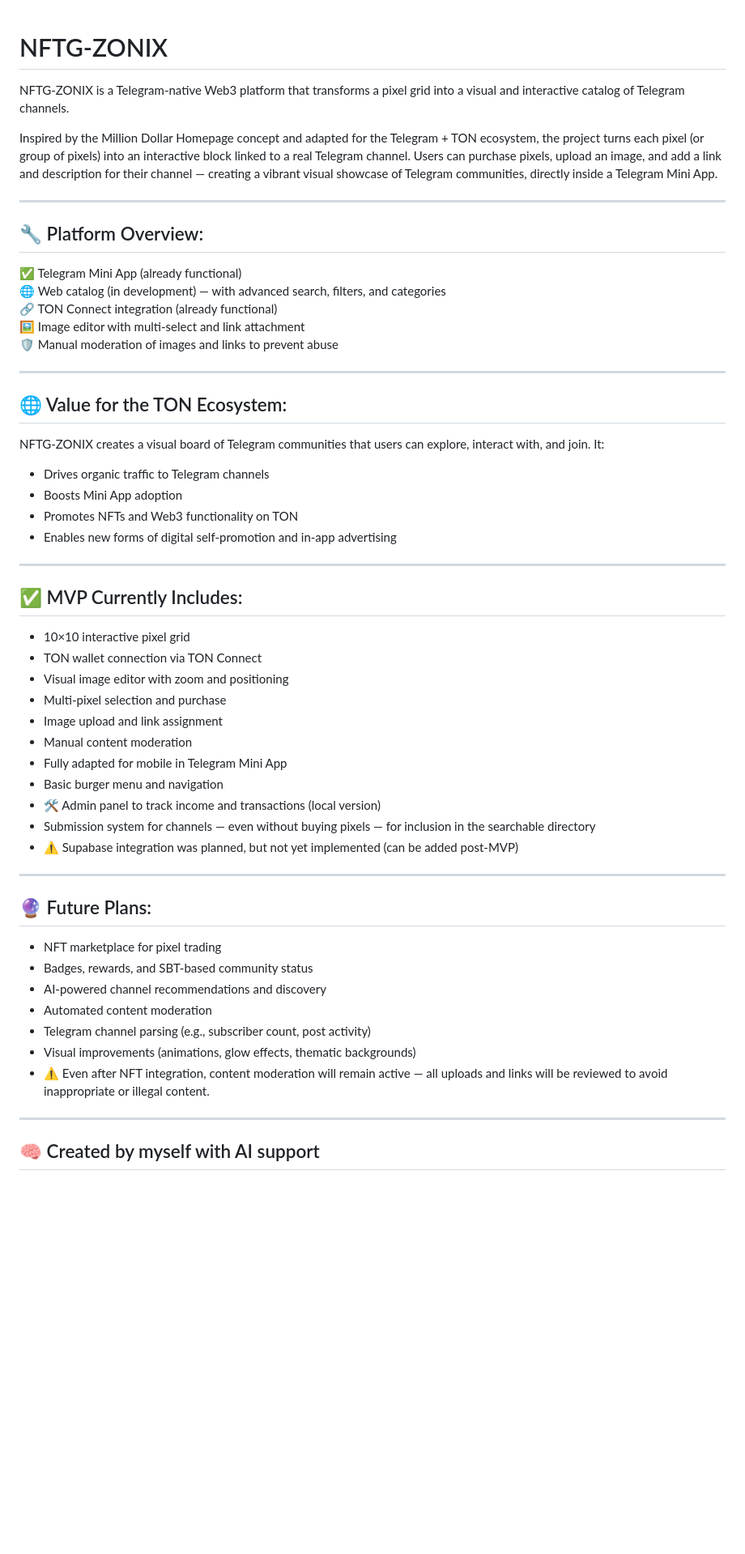
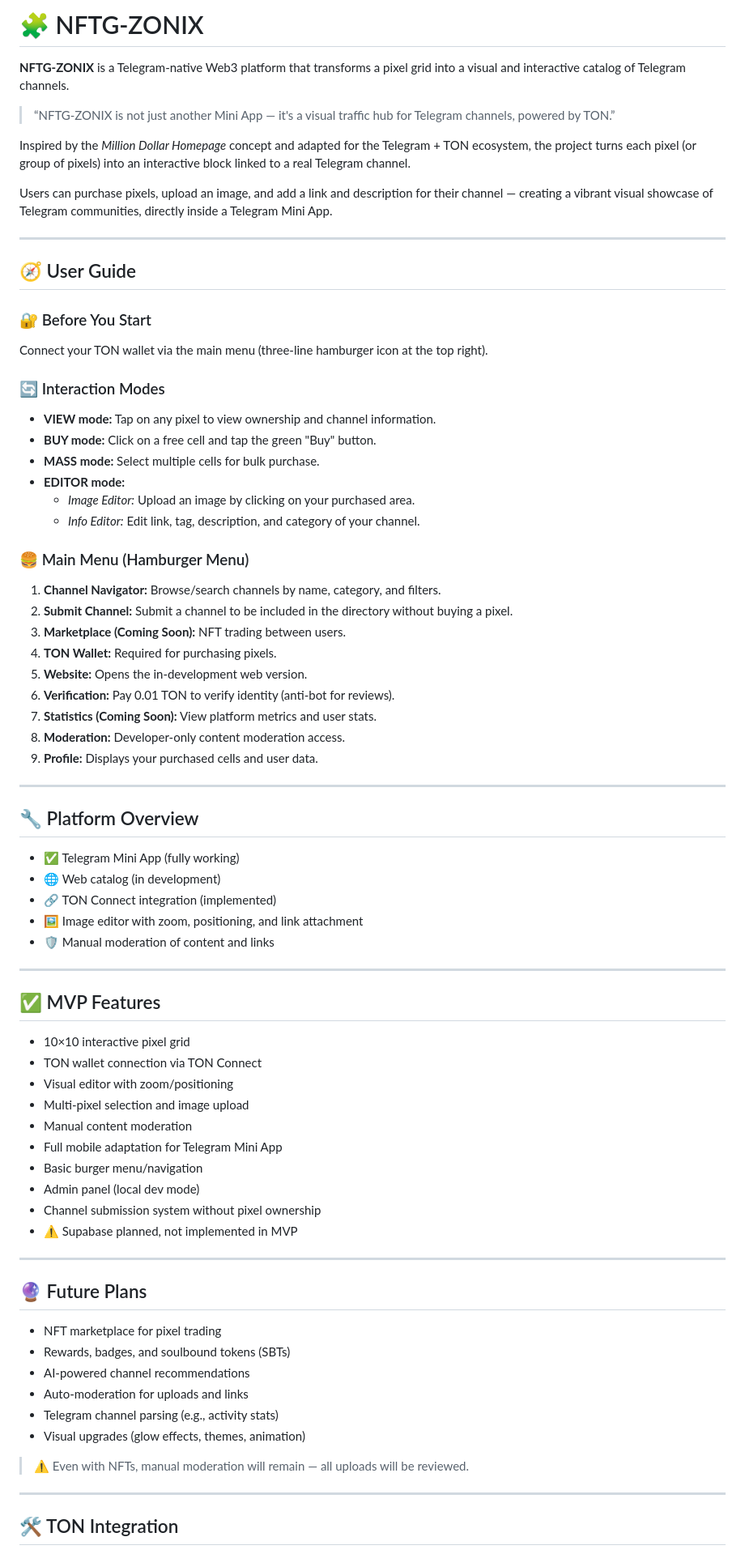
Before and after one commit to Vaargs/NFTG-ZONIX-mini, a Markdown page: README.md, the part around the change printed below. Shown: that part at 81% size. Rendered like a GitHub page; blank space fills up the shorter version.

Commit message:
+ README

```diff
--- a/README.md
+++ b/README.md
@@ -1,59 +1,80 @@
+# 🧩 NFTG-ZONIX
 
-# NFTG-ZONIX
+**NFTG-ZONIX** is a Telegram-native Web3 platform that transforms a pixel grid into a visual and interactive catalog of Telegram channels.
 
-NFTG-ZONIX is a Telegram-native Web3 platform that transforms a pixel grid into a visual and interactive catalog of Telegram channels.
+> “NFTG-ZONIX is not just another Mini App — it's a visual traffic hub for Telegram channels, powered by TON.”
 
-Inspired by the Million Dollar Homepage concept and adapted for the Telegram + TON ecosystem, the project turns each pixel (or group of pixels) into an interactive block linked to a real Telegram channel. Users can purchase pixels, upload an image, and add a link and description for their channel — creating a vibrant visual showcase of Telegram communities, directly inside a Telegram Mini App.
+Inspired by the *Million Dollar Homepage* concept and adapted for the Telegram + TON ecosystem, the project turns each pixel (or group of pixels) into an interactive block linked to a real Telegram channel.
+
+Users can purchase pixels, upload an image, and add a link and description for their channel — creating a vibrant visual showcase of Telegram communities, directly inside a Telegram Mini App.
 
 ---
 
-## 🔧 Platform Overview:
+## 🧭 User Guide
 
-✅ Telegram Mini App (already functional)
-🌐 Web catalog (in development) — with advanced search, filters, and categories
-🔗 TON Connect integration (already functional)
-🖼️ Image editor with multi-select and link attachment
-🛡️ Manual moderation of images and links to prevent abuse
+### 🔐 Before You Start
+Connect your TON wallet via the main menu (three-line hamburger icon at the top right).
+
+### 🔄 Interaction Modes
+
+- **VIEW mode:** Tap on any pixel to view ownership and channel information.
+- **BUY mode:** Click on a free cell and tap the green "Buy" button.
+- **MASS mode:** Select multiple cells for bulk purchase.
+- **EDITOR mode:**
+  - *Image Editor:* Upload an image by clicking on your purchased area.
+  - *Info Editor:* Edit link, tag, description, and category of your channel.
+
+### 🍔 Main Menu (Hamburger Menu)
+
+1. **Channel Navigator:** Browse/search channels by name, category, and filters.
+2. **Submit Channel:** Submit a channel to be included in the directory without buying a pixel.
+3. **Marketplace (Coming Soon):** NFT trading between users.
+4. **TON Wallet:** Required for purchasing pixels.
+5. **Website:** Opens the in-development web version.
+6. **Verification:** Pay 0.01 TON to verify identity (anti-bot for reviews).
+7. **Statistics (Coming Soon):** View platform metrics and user stats.
+8. **Moderation:** Developer-only content moderation access.
+9. **Profile:** Displays your purchased cells and user data.
 
 ---
 
-## 🌐 Value for the TON Ecosystem:
+## 🔧 Platform Overview
 
-NFTG-ZONIX creates a visual board of Telegram communities that users can explore, interact with, and join. It:
-- Drives organic traffic to Telegram channels
-- Boosts Mini App adoption
-- Promotes NFTs and Web3 functionality on TON
-- Enables new forms of digital self-promotion and in-app advertising
+- ✅ Telegram Mini App (fully working)
+- 🌐 Web catalog (in development)
+- 🔗 TON Connect integration (implemented)
+- 🖼️ Image editor with zoom, positioning, and link attachment
+- 🛡️ Manual moderation of content and links
 
 ---
 
-## ✅ MVP Currently Includes:
+## ✅ MVP Features
 
 - 10×10 interactive pixel grid
 - TON wallet connection via TON Connect
-- Visual image editor with zoom and positioning
-- Multi-pixel selection and purchase
-- Image upload and link assignment
+- Visual editor with zoom/positioning
+- Multi-pixel selection and image upload
 - Manual content moderation
-- Fully adapted for mobile in Telegram Mini App
-- Basic burger menu and navigation
-- 🛠️ Admin panel to track income and transactions (local version)
-- Submission system for channels — even without buying pixels — for inclusion in the searchable directory
-- ⚠️ Supabase integration was planned, but not yet implemented (can be added post-MVP)
+- Full mobile adaptation for Telegram Mini App
+- Basic burger menu/navigation
+- Admin panel (local dev mode)
+- Channel submission system without pixel ownership
+- ⚠️ Supabase planned, not implemented in MVP
 
 ---
 
-## 🔮 Future Plans:
+## 🔮 Future Plans
 
 - NFT marketplace for pixel trading
-- Badges, rewards, and SBT-based community status
-- AI-powered channel recommendations and discovery
-- Automated content moderation
-- Telegram channel parsing (e.g., subscriber count, post activity)
-- Visual improvements (animations, glow effects, thematic backgrounds)
-- ⚠️ Even after NFT integration, content moderation will remain active — all uploads and links will be reviewed to avoid inappropriate or illegal content.
+- Rewards, badges, and soulbound tokens (SBTs)
+- AI-powered channel recommendations
+- Auto-moderation for uploads and links
+- Telegram channel parsing (e.g., activity stats)
+- Visual upgrades (glow effects, themes, animation)
+
+> ⚠️ Even with NFTs, manual moderation will remain — all uploads will be reviewed.
 
 ---
 
-## 🧠 Created by myself with AI support
+## 🛠️ TON Integration
 
```
Also changed, not shown: other parts of README.md (+7 -25 lines).
